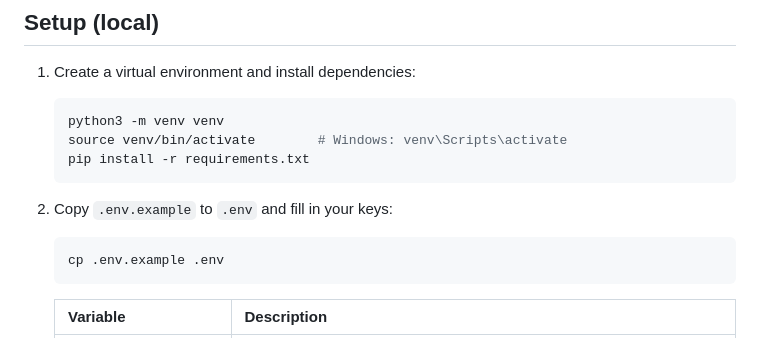
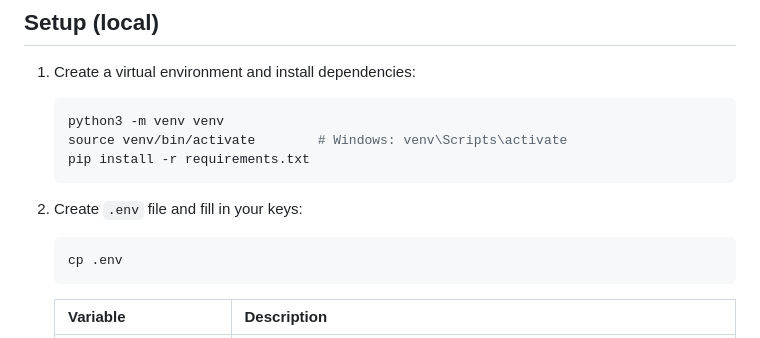
Before and after one commit to SArora2712/AI_Company_Research, a Markdown page: README.md, the part around the change. Drawn GitHub-style.

````diff
--- a/README.md
+++ b/README.md
@@ -52,9 +52,9 @@ README.md
    pip install -r requirements.txt
    ```
 
-2. Copy `.env.example` to `.env` and fill in your keys:
+2. Create `.env` file and fill in your keys:
    ```bash
-   cp .env.example .env
+   cp .env
    ```
 
    | Variable | Description |
````
